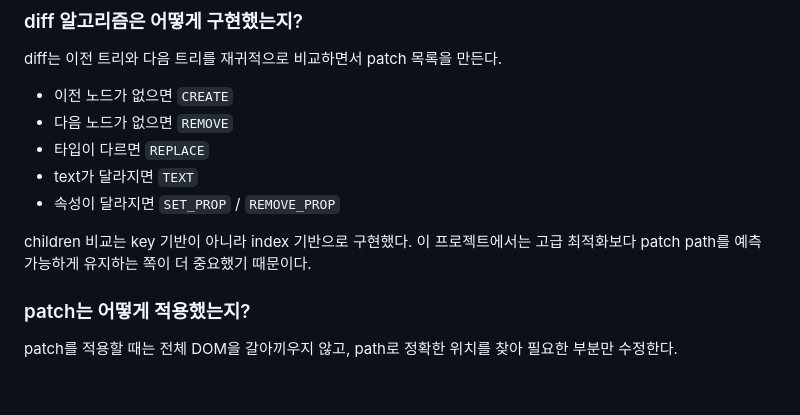
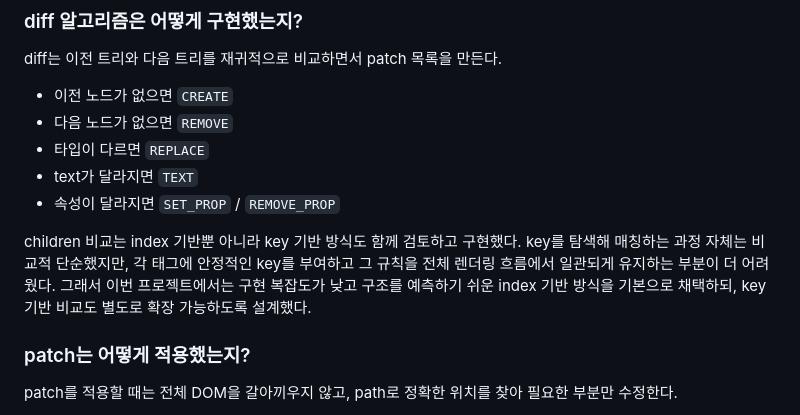
Before and after one commit to devhyun05/g2-react-project, a Markdown page: README.md, the part around the change. GitHub-like rendering; blank space fills up the shorter version.

```diff
--- a/README.md
+++ b/README.md
@@ -73,7 +73,7 @@ diff는 이전 트리와 다음 트리를 재귀적으로 비교하면서 patch
 - text가 달라지면 `TEXT`
 - 속성이 달라지면 `SET_PROP` / `REMOVE_PROP`
 
-children 비교는 key 기반이 아니라 index 기반으로 구현했다. 이 프로젝트에서는 고급 최적화보다 patch path를 예측 가능하게 유지하는 쪽이 더 중요했기 때문이다.
+children 비교는 index 기반뿐 아니라 key 기반 방식도 함께 검토하고 구현했다. key를 탐색해 매칭하는 과정 자체는 비교적 단순했지만, 각 태그에 안정적인 key를 부여하고 그 규칙을 전체 렌더링 흐름에서 일관되게 유지하는 부분이 더 어려웠다. 그래서 이번 프로젝트에서는 구현 복잡도가 낮고 구조를 예측하기 쉬운 index 기반 방식을 기본으로 채택하되, key 기반 비교도 별도로 확장 가능하도록 설계했다.
 
 ### patch는 어떻게 적용했는지?
 
```
